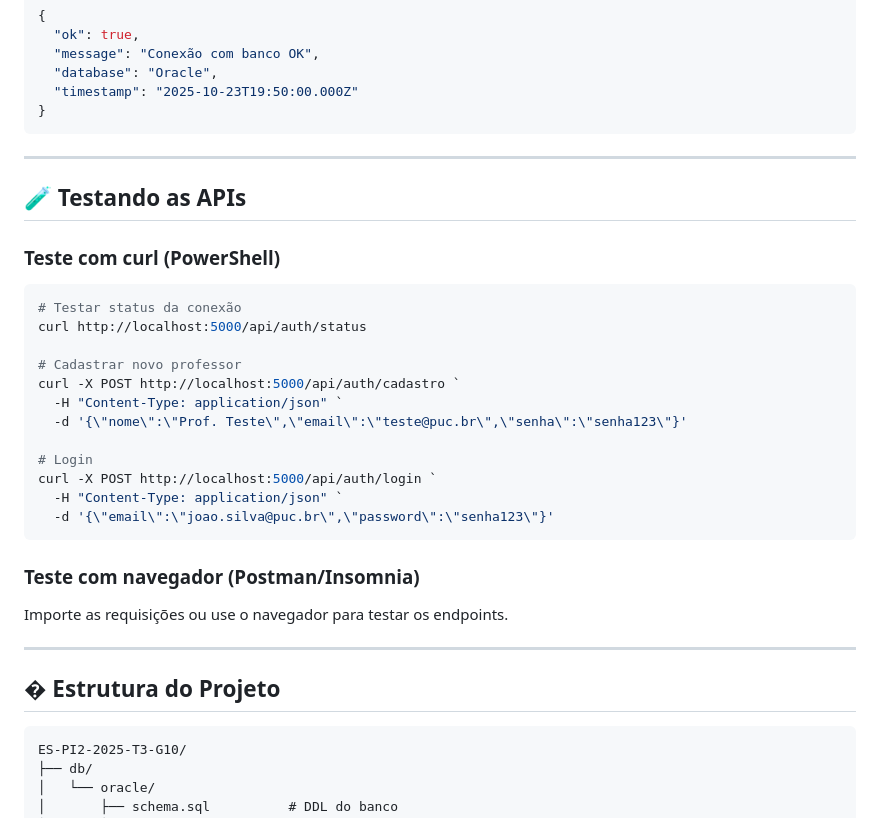
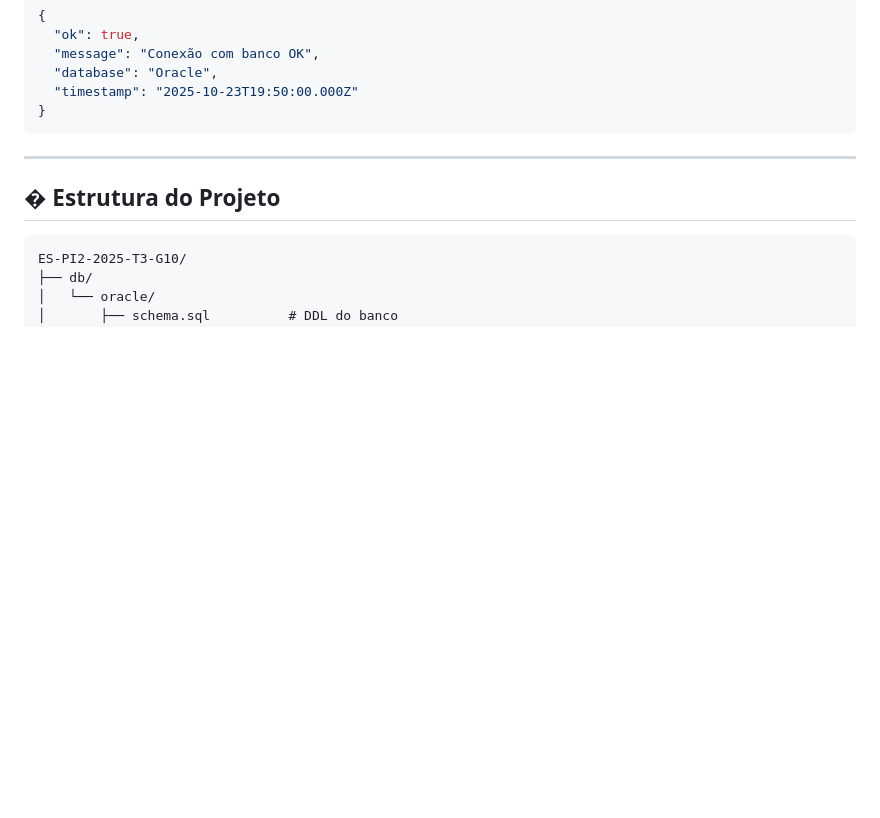
Before and after one commit to Rafaelleal4/ES-PI2-2025-T3-G10, a Markdown page: README.md, the part around the change. GitHub-like rendering; blank space fills up the shorter version.

Commit message:
Atualizar o README.md

````diff
--- a/README.md
+++ b/README.md
@@ -218,31 +218,6 @@ Verifica status da conexão com banco Oracle.
 
 ---
 
-## 🧪 Testando as APIs
-
-### Teste com curl (PowerShell)
-
-```powershell
-# Testar status da conexão
-curl http://localhost:5000/api/auth/status
-
-# Cadastrar novo professor
-curl -X POST http://localhost:5000/api/auth/cadastro `
-  -H "Content-Type: application/json" `
-  -d '{\"nome\":\"Prof. Teste\",\"email\":\"teste@puc.br\",\"senha\":\"senha123\"}'
-
-# Login
-curl -X POST http://localhost:5000/api/auth/login `
-  -H "Content-Type: application/json" `
-  -d '{\"email\":\"joao.silva@puc.br\",\"password\":\"senha123\"}'
-```
-
-### Teste com navegador (Postman/Insomnia)
-
-Importe as requisições ou use o navegador para testar os endpoints.
-
----
-
 ## � Estrutura do Projeto
 
 ```
````
